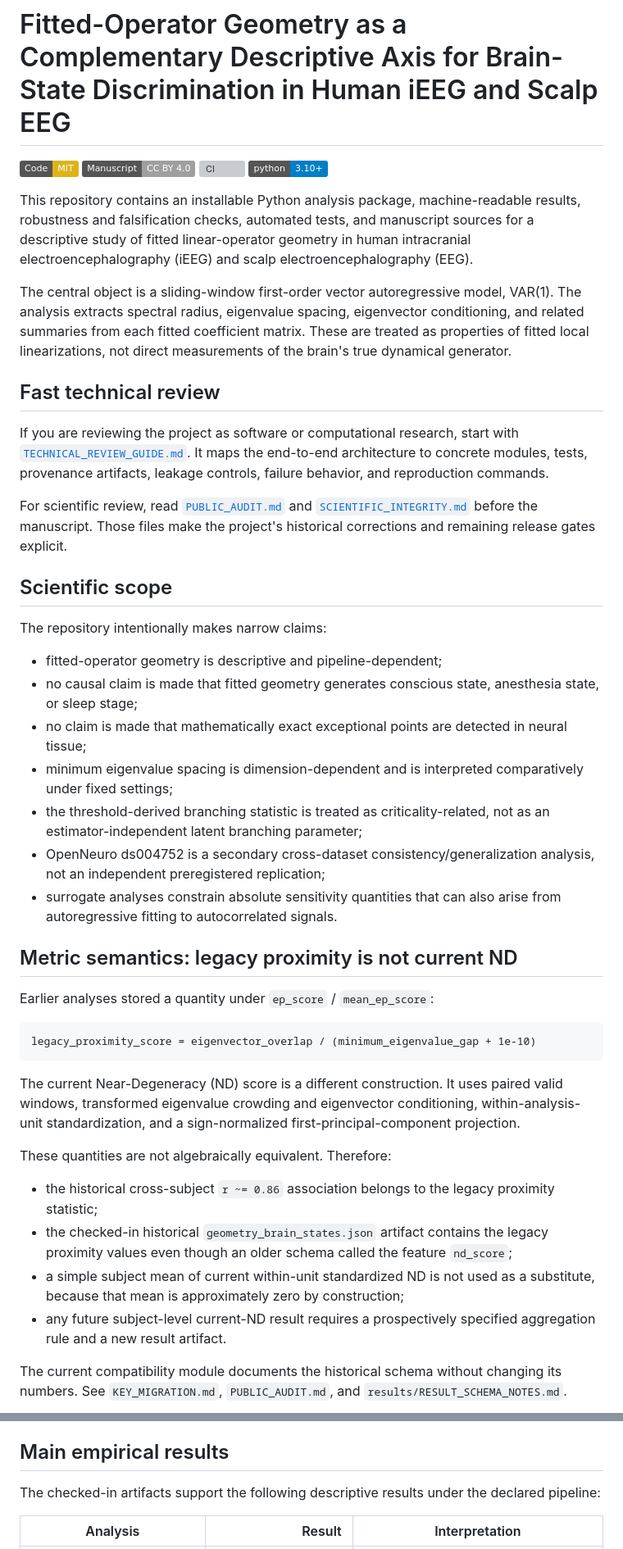
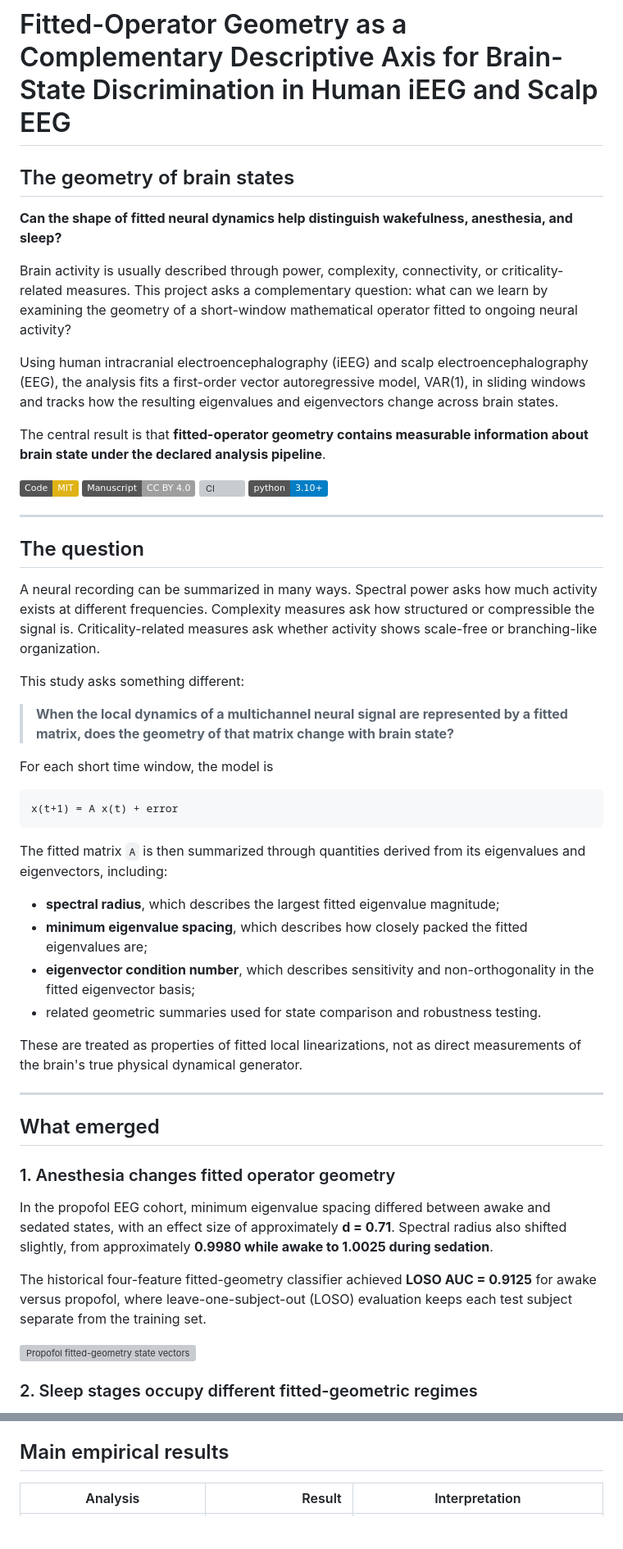
Before and after one commit to Phillip-Peterkin/Eigenvalue-and-eigenvector-geometry, a Markdown page: README.md, 2 parts joined by grey strips. Shown at 82% size. Rendered like a GitHub page; badges without logos; blank space fills up the shorter version; grey boxes are pictures that could not be loaded.

Commit message:
Rebuild README as public-facing scientific presentation

````diff
--- a/README.md
+++ b/README.md
@@ -1,47 +1,56 @@
 # Fitted-Operator Geometry as a Complementary Descriptive Axis for Brain-State Discrimination in Human iEEG and Scalp EEG
+
+## The geometry of brain states
+
+**Can the shape of fitted neural dynamics help distinguish wakefulness, anesthesia, and sleep?**
+
+Brain activity is usually described through power, complexity, connectivity, or criticality-related measures. This project asks a complementary question: what can we learn by examining the geometry of a short-window mathematical operator fitted to ongoing neural activity?
+
+Using human intracranial electroencephalography (iEEG) and scalp electroencephalography (EEG), the analysis fits a first-order vector autoregressive model, VAR(1), in sliding windows and tracks how the resulting eigenvalues and eigenvectors change across brain states.
+
+The central result is that **fitted-operator geometry contains measurable information about brain state under the declared analysis pipeline**.
 
 [![License: MIT](https://img.shields.io/badge/Code-MIT-yellow.svg)](LICENSE)
 [![Manuscript: CC BY 4.0](https://img.shields.io/badge/Manuscript-CC%20BY%204.0-lightgrey.svg)](https://creativecommons.org/licenses/by/4.0/)
 [![CI](https://github.com/Phillip-Peterkin/Eigenvalue-and-eigenvector-geometry/actions/workflows/ci.yml/badge.svg)](https://github.com/Phillip-Peterkin/Eigenvalue-and-eigenvector-geometry/actions/workflows/ci.yml)
 [![Python 3.10+](https://img.shields.io/badge/python-3.10+-blue.svg)](https://www.python.org/)
 
-This repository contains an installable Python analysis package, machine-readable results, robustness and falsification checks, automated tests, and manuscript sources for a descriptive study of fitted linear-operator geometry in human intracranial electroencephalography (iEEG) and scalp electroencephalography (EEG).
+---
 
-The central object is a sliding-window first-order vector autoregressive model, VAR(1). The analysis extracts spectral radius, eigenvalue spacing, eigenvector conditioning, and related summaries from each fitted coefficient matrix. These are treated as properties of fitted local linearizations, not direct measurements of the brain's true dynamical generator.
+## The question
 
-## Fast technical review
+A neural recording can be summarized in many ways. Spectral power asks how much activity exists at different frequencies. Complexity measures ask how structured or compressible the signal is. Criticality-related measures ask whether activity shows scale-free or branching-like organization.
 
-If you are reviewing the project as software or computational research, start with [`TECHNICAL_REVIEW_GUIDE.md`](TECHNICAL_REVIEW_GUIDE.md). It maps the end-to-end architecture to concrete modules, tests, provenance artifacts, leakage controls, failure behavior, and reproduction commands.
+This study asks something different:
 
-For scientific review, read [`PUBLIC_AUDIT.md`](PUBLIC_AUDIT.md) and [`SCIENTIFIC_INTEGRITY.md`](SCIENTIFIC_INTEGRITY.md) before the manuscript. Those files make the project's historical corrections and remaining release gates explicit.
+> **When the local dynamics of a multichannel neural signal are represented by a fitted matrix, does the geometry of that matrix change with brain state?**
 
-## Scientific scope
-
-The repository intentionally makes narrow claims:
-
-- fitted-operator geometry is descriptive and pipeline-dependent;
-- no causal claim is made that fitted geometry generates conscious state, anesthesia state, or sleep stage;
-- no claim is made that mathematically exact exceptional points are detected in neural tissue;
-- minimum eigenvalue spacing is dimension-dependent and is interpreted comparatively under fixed settings;
-- the threshold-derived branching statistic is treated as criticality-related, not as an estimator-independent latent branching parameter;
-- OpenNeuro ds004752 is a secondary cross-dataset consistency/generalization analysis, not an independent preregistered replication;
-- surrogate analyses constrain absolute sensitivity quantities that can also arise from autoregressive fitting to autocorrelated signals.
-
-## Metric semantics: legacy proximity is not current ND
-
-Earlier analyses stored a quantity under `ep_score` / `mean_ep_score`:
+For each short time window, the model is
 
 ```text
-legacy_proximity_score = eigenvector_overlap / (minimum_eigenvalue_gap + 1e-10)
+x(t+1) = A x(t) + error
 ```
 
-The current Near-Degeneracy (ND) score is a different construction. It uses paired valid windows, transformed eigenvalue crowding and eigenvector conditioning, within-analysis-unit standardization, and a sign-normalized first-principal-component projection.
+The fitted matrix `A` is then summarized through quantities derived from its eigenvalues and eigenvectors, including:
 
-These quantities are not algebraically equivalent. Therefore:
+- **spectral radius**, which describes the largest fitted eigenvalue magnitude;
+- **minimum eigenvalue spacing**, which describes how closely packed the fitted eigenvalues are;
+- **eigenvector condition number**, which describes sensitivity and non-orthogonality in the fitted eigenvector basis;
+- related geometric summaries used for state comparison and robustness testing.
 
-- the historical cross-subject `r ~= 0.86` association belongs to the legacy proximity statistic;
-- the checked-in historical `geometry_brain_states.json` artifact contains the legacy proximity values even though an older schema called the feature `nd_score`;
-- a simple subject mean of current within-unit standardized ND is not used as a substitute, because that mean is approximately zero by construction;
-- any future subject-level current-ND result requires a prospectively specified aggregation rule and a new result artifact.
+These are treated as properties of fitted local linearizations, not as direct measurements of the brain's true physical dynamical generator.
 
-The current compatibility module documents the historical schema without changing its numbers. See `KEY_MIGRATION.md`, `PUBLIC_AUDIT.md`, and `results/RESULT_SCHEMA_NOTES.md`.
+---
+
+## What emerged
+
+### 1. Anesthesia changes fitted operator geometry
+
+In the propofol EEG cohort, minimum eigenvalue spacing differed between awake and sedated states, with an effect size of approximately **d = 0.71**. Spectral radius also shifted slightly, from approximately **0.9980 while awake to 1.0025 during sedation**.
+
+The historical four-feature fitted-geometry classifier achieved **LOSO AUC = 0.9125** for awake versus propofol, where leave-one-subject-out (LOSO) evaluation keeps each test subject separate from the training set.
+
+![Propofol fitted-geometry state vectors](results/figures/geometry_embedding/state_vectors_propofol.png)
+
+### 2. Sleep stages occupy different fitted-geometric regimes
+
@@ -48,7 +113,5 @@ The current compatibility module documents the historical schema without changin
 
 ## Main empirical results
-
-The checked-in artifacts support the following descriptive results under the declared pipeline:
 
 | Analysis | Result | Interpretation |
 |---|---:|---|
````
Also changed, not shown: other parts of README.md (+136 -31 lines).
